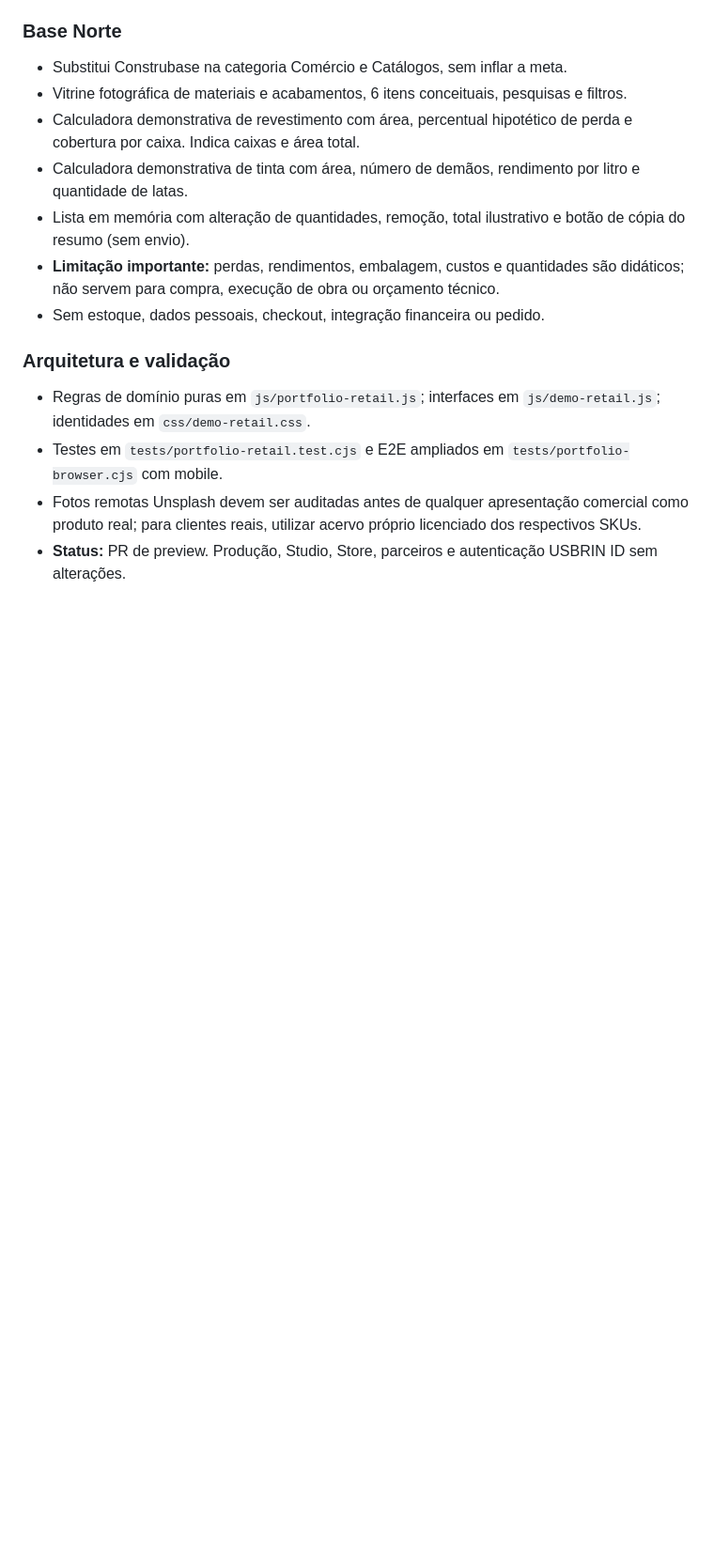
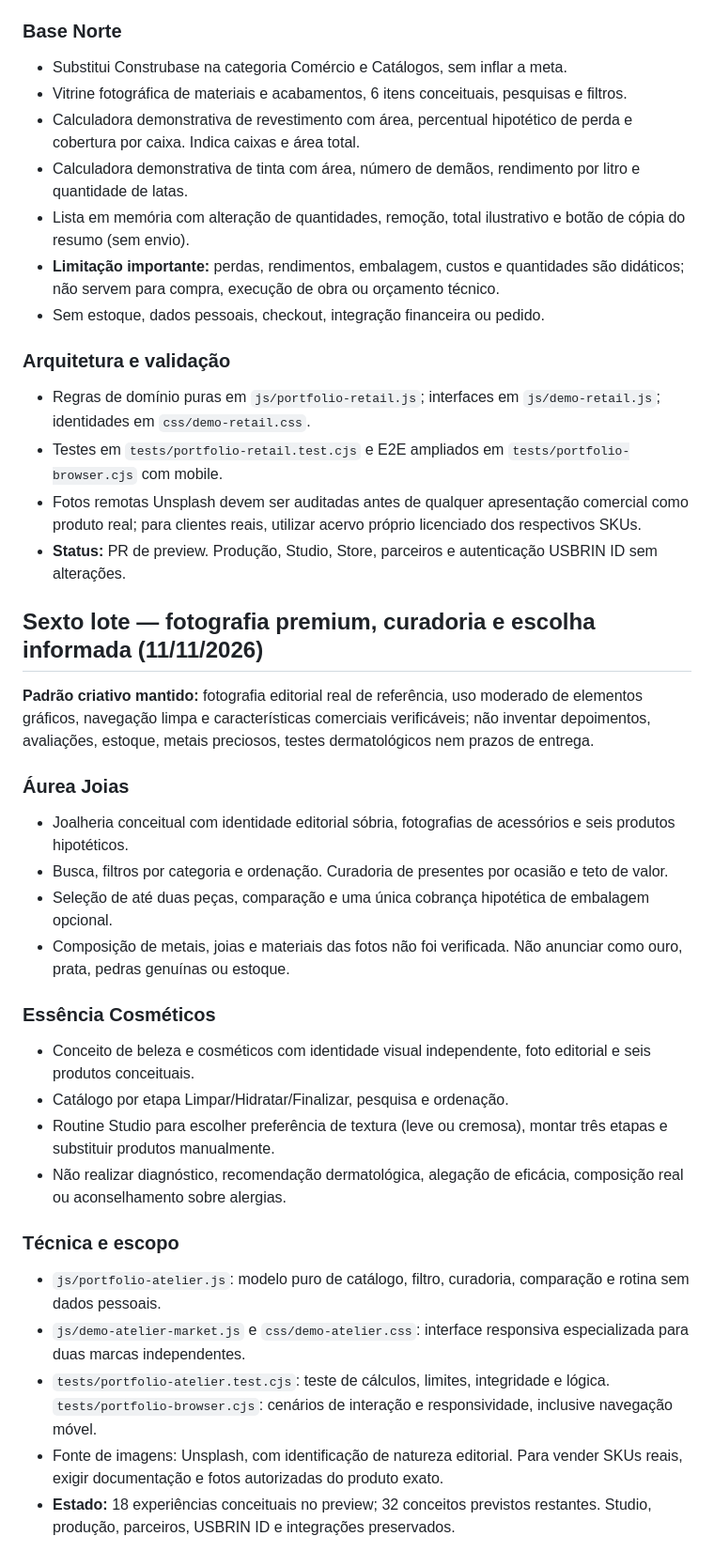
Before and after one commit to usbrin/usbrin-site, a Markdown page: docs/USBRIN-PORTFOLIO-PLANO.md, the part around one of its changes. Shown at 94% size. GitHub-like rendering; blank space fills up the shorter version.

Commit message:
Portfolio: registrar Áurea e Essência como projetos 17 e 18 e diretrizes de transparência

```diff
--- a/docs/USBRIN-PORTFOLIO-PLANO.md
+++ b/docs/USBRIN-PORTFOLIO-PLANO.md
@@ -220,3 +220,26 @@ A partir do 9º projeto, os conceitos devem demonstrar lógica funcional real, a
 - Testes em `tests/portfolio-retail.test.cjs` e E2E ampliados em `tests/portfolio-browser.cjs` com mobile.
 - Fotos remotas Unsplash devem ser auditadas antes de qualquer apresentação comercial como produto real; para clientes reais, utilizar acervo próprio licenciado dos respectivos SKUs.
 - **Status:** PR de preview. Produção, Studio, Store, parceiros e autenticação USBRIN ID sem alterações.
+
+## Sexto lote — fotografia premium, curadoria e escolha informada (11/11/2026)
+
+**Padrão criativo mantido:** fotografia editorial real de referência, uso moderado de elementos gráficos, navegação limpa e características comerciais verificáveis; não inventar depoimentos, avaliações, estoque, metais preciosos, testes dermatológicos nem prazos de entrega.
+
+### Áurea Joias
+- Joalheria conceitual com identidade editorial sóbria, fotografias de acessórios e seis produtos hipotéticos.
+- Busca, filtros por categoria e ordenação. Curadoria de presentes por ocasião e teto de valor.
+- Seleção de até duas peças, comparação e uma única cobrança hipotética de embalagem opcional.
+- Composição de metais, joias e materiais das fotos não foi verificada. Não anunciar como ouro, prata, pedras genuínas ou estoque.
+
+### Essência Cosméticos
+- Conceito de beleza e cosméticos com identidade visual independente, foto editorial e seis produtos conceituais.
+- Catálogo por etapa Limpar/Hidratar/Finalizar, pesquisa e ordenação.
+- Routine Studio para escolher preferência de textura (leve ou cremosa), montar três etapas e substituir produtos manualmente.
+- Não realizar diagnóstico, recomendação dermatológica, alegação de eficácia, composição real ou aconselhamento sobre alergias.
+
+### Técnica e escopo
+- `js/portfolio-atelier.js`: modelo puro de catálogo, filtro, curadoria, comparação e rotina sem dados pessoais.
+- `js/demo-atelier-market.js` e `css/demo-atelier.css`: interface responsiva especializada para duas marcas independentes.
+- `tests/portfolio-atelier.test.cjs`: teste de cálculos, limites, integridade e lógica. `tests/portfolio-browser.cjs`: cenários de interação e responsividade, inclusive navegação móvel.
+- Fonte de imagens: Unsplash, com identificação de natureza editorial. Para vender SKUs reais, exigir documentação e fotos autorizadas do produto exato.
+- **Estado:** 18 experiências conceituais no preview; 32 conceitos previstos restantes. Studio, produção, parceiros, USBRIN ID e integrações preservados.
```
Also changed, not shown: other parts of docs/USBRIN-PORTFOLIO-PLANO.md (+6 -6 lines).
